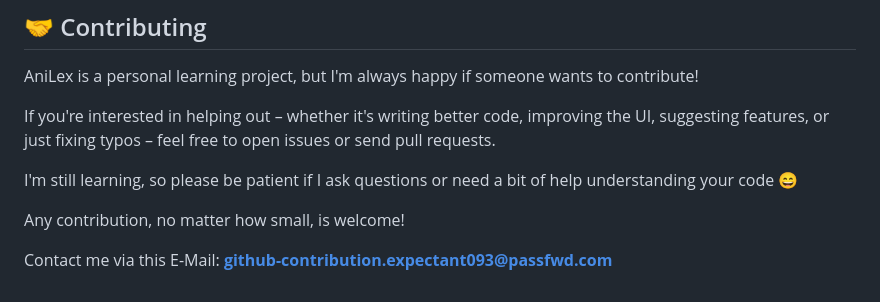
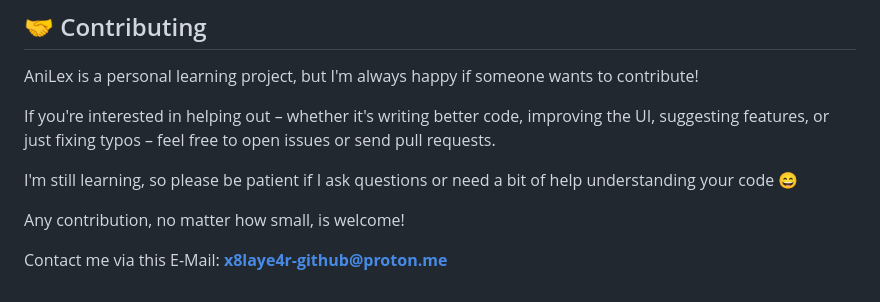
Before and after one commit to x8laye4r/AniLex, a Markdown page: README.md, the part around the change. Drawn GitHub-style.

Commit message:
Update contact email in README.md

```diff
--- a/README.md
+++ b/README.md
@@ -100,4 +100,4 @@ I'm still learning, so please be patient if I ask questions or need a bit of hel
 Any contribution, no matter how small, is welcome!
 
 Contact me via this E-Mail:
-**github-contribution.expectant093@passfwd.com**
+**x8laye4r-github@proton.me**
```
